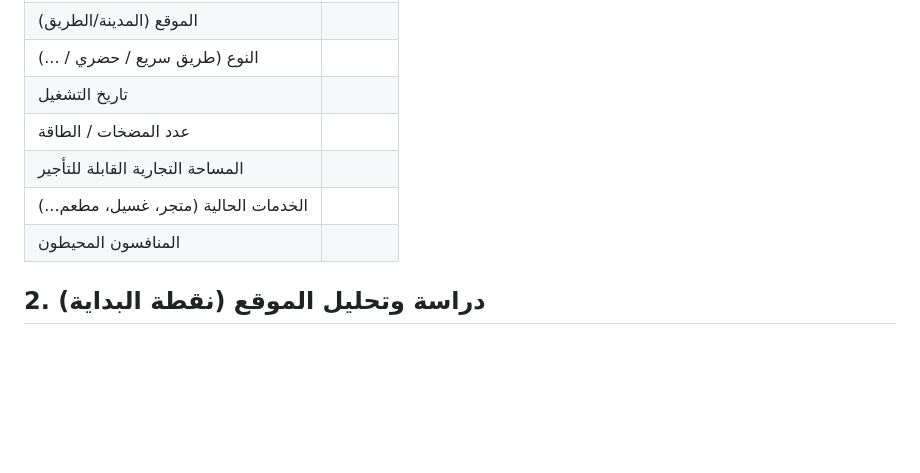
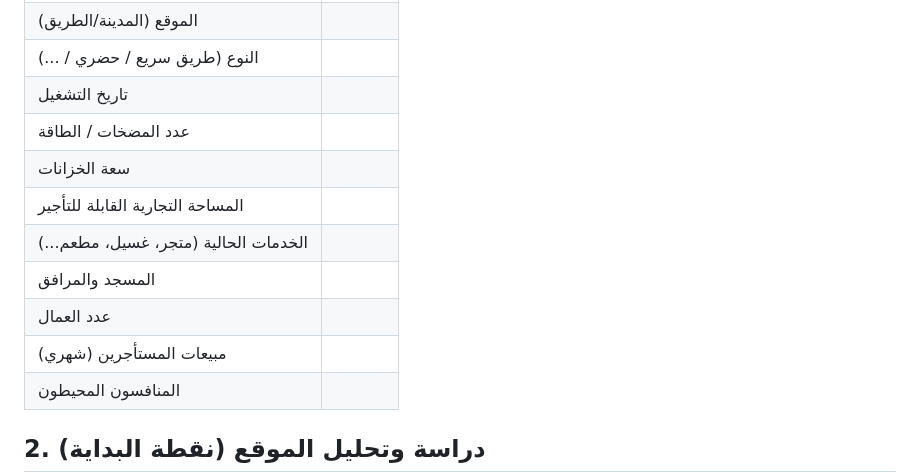
Before and after one commit to darbstations/khadija, a Markdown page: outlets/_TEMPLATE.md, the part around the change. Rendered like a GitHub page; blank space fills up the shorter version.

Commit message:
إضافة حقول عدد العمال ومبيعات المستأجرين
- حقول قياسية جديدة في قالب المنفذ: سعة الخزانات، المسجد والمرافق، عدد العمال، مبيعات المستأجرين
- بطاقة MK007: حقول العمال ومبيعات المستأجرين بانتظار البيانات الداخلية

Co-Authored-By: Claude Opus 4.8 <noreply@anthropic.com>
Claude-Session: https://claude.ai/code/session_01VznLw2EiyBtgdsaViGrNMr

```diff
--- a/outlets/_TEMPLATE.md
+++ b/outlets/_TEMPLATE.md
@@ -17,8 +17,12 @@
 | النوع (طريق سريع / حضري / ...) | |
 | تاريخ التشغيل | |
 | عدد المضخات / الطاقة | |
+| سعة الخزانات | |
 | المساحة التجارية القابلة للتأجير | |
 | الخدمات الحالية (متجر، غسيل، مطعم...) | |
+| المسجد والمرافق | |
+| عدد العمال | |
+| مبيعات المستأجرين (شهري) | |
 | المنافسون المحيطون | |
 
 ## 2. دراسة وتحليل الموقع (نقطة البداية)
```
Also changed, not shown: outlets/MK007-العمرة-الجديدة.md (+2 -0 lines).
